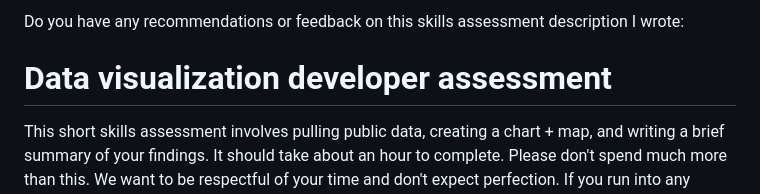
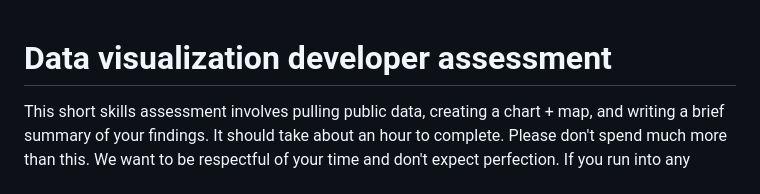
Before and after one commit to ruralinnovation/data-viz-assessment, a Markdown page: README.md, the part around the change. Drawn GitHub-style.

```diff
--- a/README.md
+++ b/README.md
@@ -1,5 +1,3 @@
-Do you have any recommendations or feedback on this skills assessment description I wrote:
-
 # Data visualization developer assessment
 
 This short skills assessment involves pulling public data, creating a chart + map, and writing a brief summary of your findings. It should take about an hour to complete. Please don't spend much more than this. We want to be respectful of your time and don't expect perfection. If you run into any issues, please don't hesitate to reach out!
```
